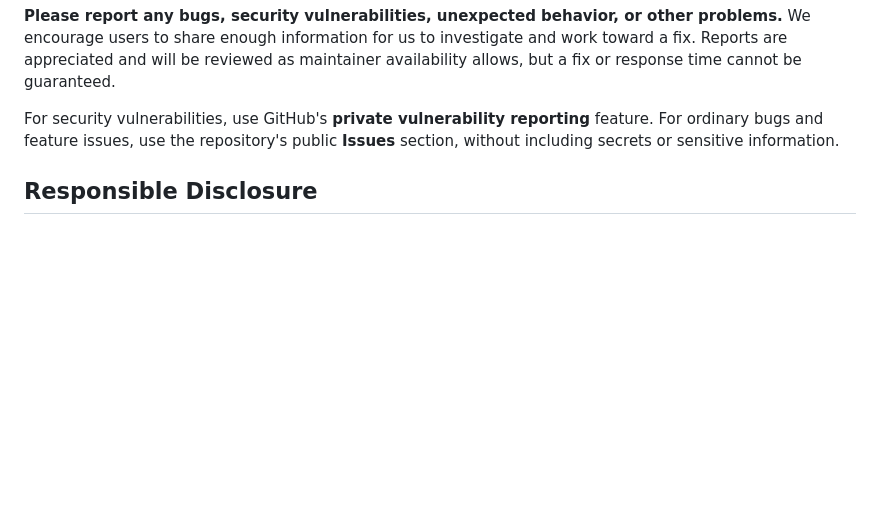
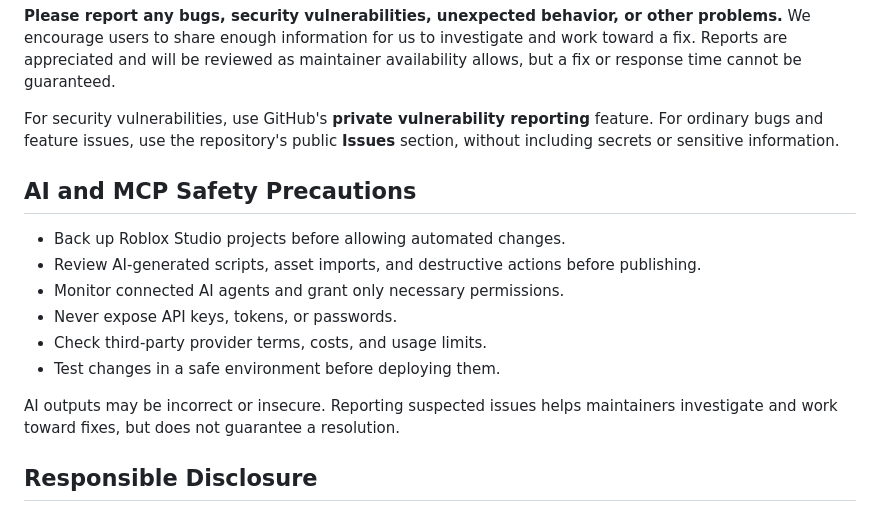
Before and after one commit to jgzinhoooo/Roblox-Axiom-Engine, a Markdown page: SECURITY.md, the part around the change. GitHub-like rendering; blank space fills up the shorter version.

Commit message:
Document safe use of AI agents and Roblox Studio MCP

```diff
--- a/SECURITY.md
+++ b/SECURITY.md
@@ -51,6 +51,17 @@ Roblox Axiom Engine and Precision Builder are provided **"as is"**, without warr
 
 For security vulnerabilities, use GitHub's **private vulnerability reporting** feature. For ordinary bugs and feature issues, use the repository's public **Issues** section, without including secrets or sensitive information.
 
+## AI and MCP Safety Precautions
+
+- Back up Roblox Studio projects before allowing automated changes.
+- Review AI-generated scripts, asset imports, and destructive actions before publishing.
+- Monitor connected AI agents and grant only necessary permissions.
+- Never expose API keys, tokens, or passwords.
+- Check third-party provider terms, costs, and usage limits.
+- Test changes in a safe environment before deploying them.
+
+AI outputs may be incorrect or insecure. Reporting suspected issues helps maintainers investigate and work toward fixes, but does not guarantee a resolution.
+
 ## Responsible Disclosure
 
 Please allow reasonable time for investigation and mitigation before publicly disclosing an unpatched vulnerability. Coordinate disclosure with the maintainers through the private report.
```
